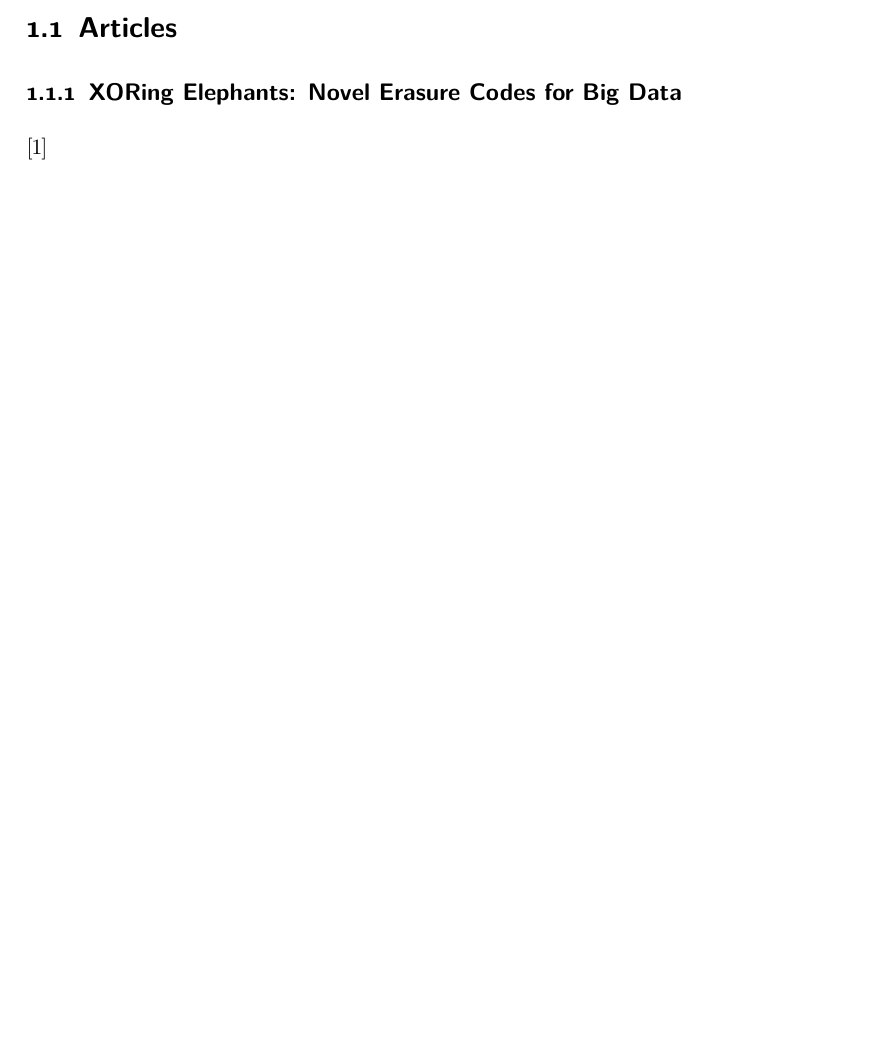
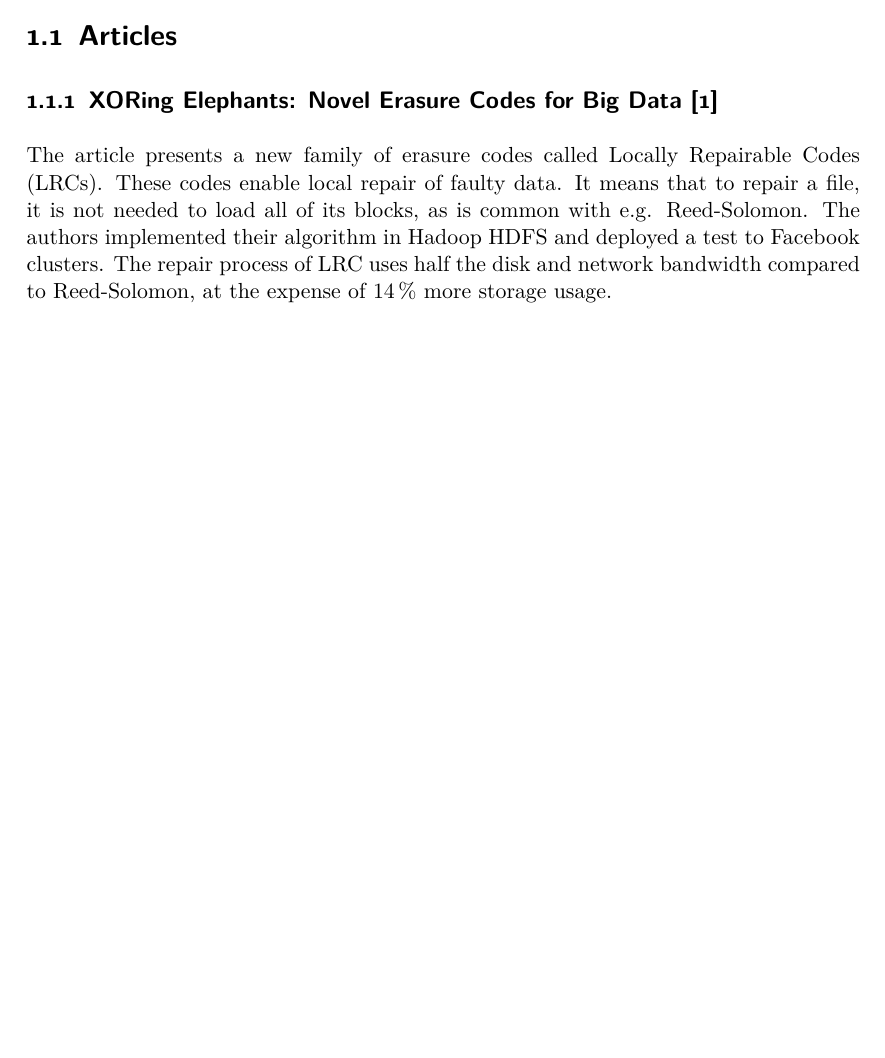
Before and after one commit to sebva/ErasureBench, a LaTeX thesis (report/main.tex, which reads report/state-of-the-art.tex): part of page 3 of 4, cut so that both start at the same text, the shorter picture padded with empty space. Compiled offline with pdfLaTeX.

Commit message:
Add Xorbas article summary

```diff
--- a/report/main.tex
+++ b/report/main.tex
@@ -14,6 +14,7 @@
 \usepackage[minnames=1,maxnames=3,backend=biber,style=ieee, bibencoding=utf8,sorting=none]{biblatex}
 \usepackage{csquotes}
 \usepackage{pdfpages}
+\usepackage[nolist]{acronym}
 \usepackage{siunitx}
 \usepackage{graphicx}
 \usepackage{subfig}
@@ -39,8 +40,6 @@
 
 \nocite{*}
 
-\addbibresource{references.bib}
-
 \begin{document}
 
 \begin{titlingpage}
--- a/report/state-of-the-art.tex
+++ b/report/state-of-the-art.tex
@@ -2,6 +2,10 @@
 
 \section{Articles}
 
-\subsection{XORing Elephants: Novel Erasure Codes for Big Data}
+\subsection{XORing Elephants: Novel Erasure Codes for Big Data \autocite{XorbasVLDB}}
 
-\autocite{XorbasVLDB}
+The article presents a new family of erasure codes called \acp{lrc}.
+These codes enable local repair of faulty data.
+It means that to repair a file, it is not needed to load all of its blocks, as is common with e.g. Reed-Solomon.
+The authors implemented their algorithm in Hadoop HDFS and deployed a test to Facebook clusters.
+The repair process of \ac{lrc} uses half the disk and network bandwidth compared to Reed-Solomon, at the expense of \SI{14}{\percent} more storage usage.
```
Also changed, not shown: report/acro.tex (added, +3 -0 lines), report/main.pdf (added), report/main.tex (2 more changed lines).
